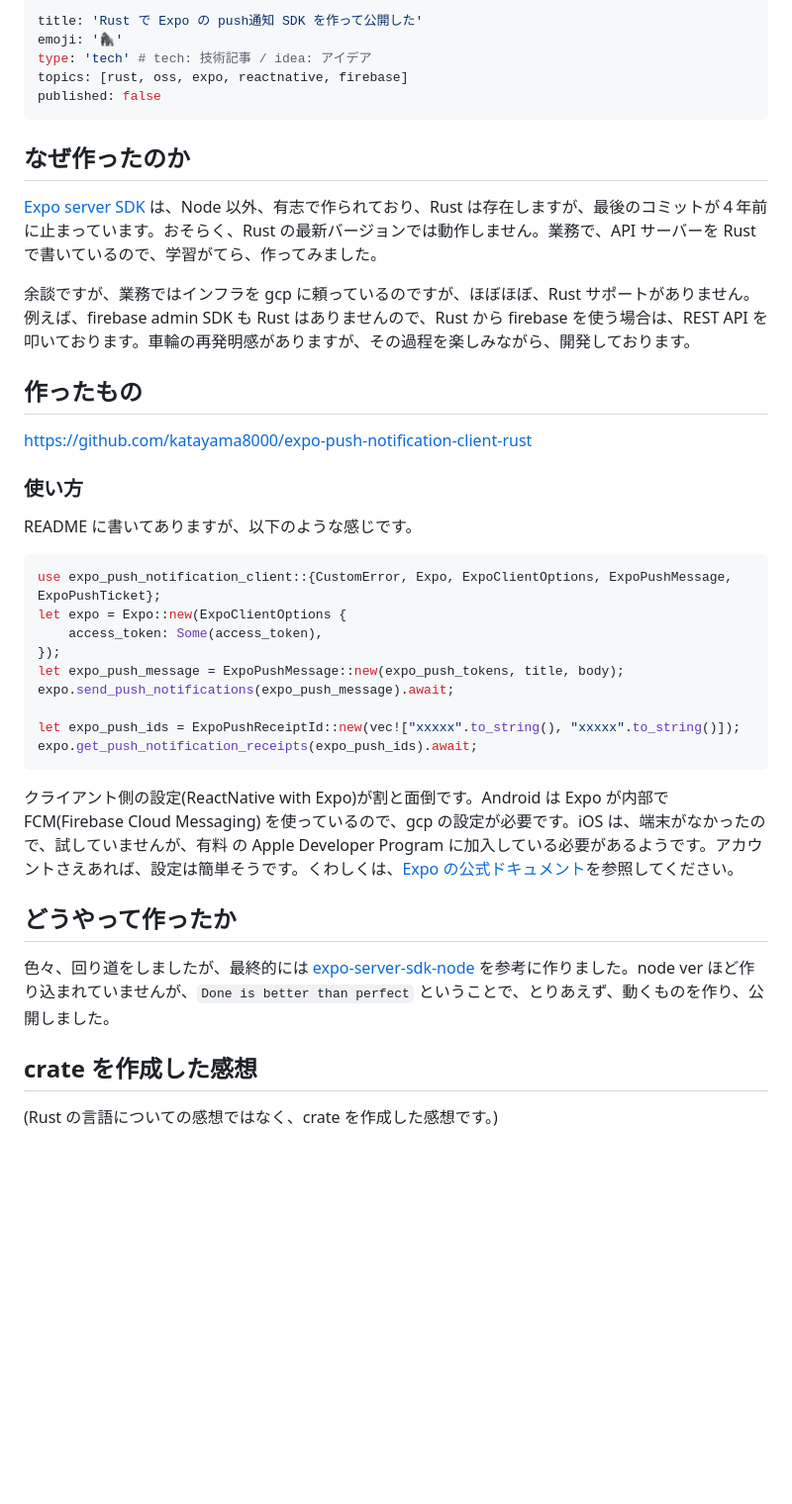
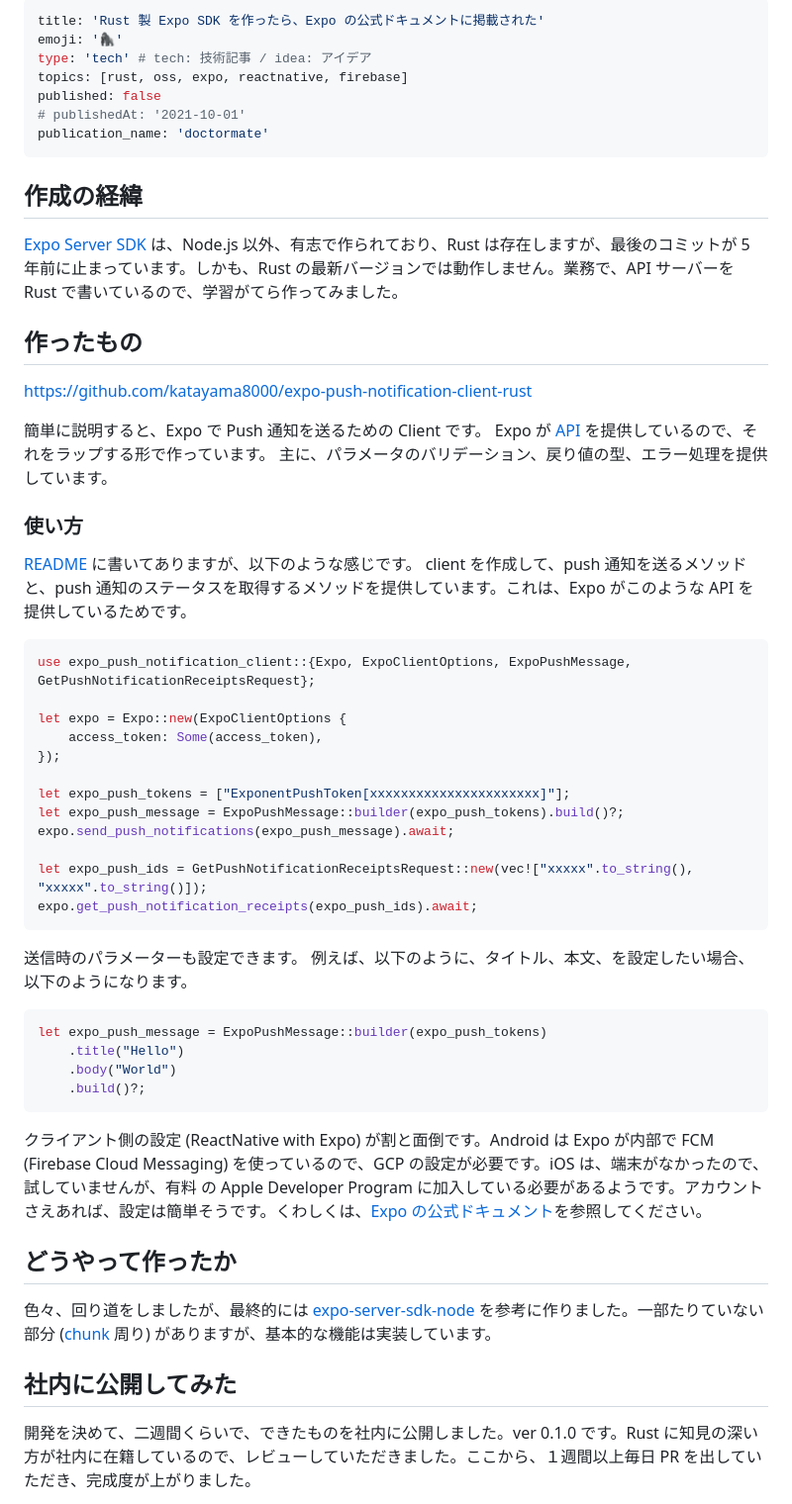
Before and after one commit to katayama8000/zenn.dev, a Markdown page: articles/rust-oss-2f469e14f3.md, the part around one of its changes. Shown at 99% size. Rendered like a GitHub page; blank space fills up the shorter version.

````diff
--- a/articles/rust-oss-2f469e14f3.md
+++ b/articles/rust-oss-2f469e14f3.md
@@ -1,44 +1,62 @@
 ---
-title: 'Rust で Expo の push通知 SDK を作って公開した'
+title: 'Rust 製 Expo SDK を作ったら、Expo の公式ドキュメントに掲載された'
 emoji: '🦍'
 type: 'tech' # tech: 技術記事 / idea: アイデア
 topics: [rust, oss, expo, reactnative, firebase]
 published: false
+# publishedAt: '2021-10-01'
+publication_name: 'doctormate'
 ---
 
-## なぜ作ったのか
+## 作成の経緯
 
-[Expo server SDK](https://docs.expo.dev/push-notifications/sending-notifications/#send-push-notifications-using-a-server) は、Node 以外、有志で作られており、Rust は存在しますが、最後のコミットが４年前に止まっています。おそらく、Rust の最新バージョンでは動作しません。業務で、API サーバーを Rust で書いているので、学習がてら、作ってみました。
-
-余談ですが、業務ではインフラを gcp に頼っているのですが、ほぼほぼ、Rust サポートがありません。例えば、firebase admin SDK も Rust はありませんので、Rust から firebase を使う場合は、REST API を叩いております。車輪の再発明感がありますが、その過程を楽しみながら、開発しております。
+[Expo Server SDK](https://docs.expo.dev/push-notifications/sending-notifications/#send-push-notifications-using-a-server) は、Node.js 以外、有志で作られており、Rust は存在しますが、最後のコミットが 5 年前に止まっています。しかも、Rust の最新バージョンでは動作しません。業務で、API サーバーを Rust で書いているので、学習がてら作ってみました。
 
 ## 作ったもの
 
 https://github.com/katayama8000/expo-push-notification-client-rust
 
+簡単に説明すると、Expo で Push 通知を送るための Client です。
+Expo が [API](https://docs.expo.dev/push-notifications/sending-notifications/#http2-api) を提供しているので、それをラップする形で作っています。
+主に、パラメータのバリデーション、戻り値の型、エラー処理を提供しています。
+
 ### 使い方
 
-README に書いてありますが、以下のような感じです。
+[README](https://github.com/katayama8000/expo-push-notification-client-rust?tab=readme-ov-file#server-rust) に書いてありますが、以下のような感じです。
+client を作成して、push 通知を送るメソッドと、push 通知のステータスを取得するメソッドを提供しています。これは、Expo がこのような API を提供しているためです。
 
 ```rust
-use expo_push_notification_client::{CustomError, Expo, ExpoClientOptions, ExpoPushMessage, ExpoPushTicket};
+use expo_push_notification_client::{Expo, ExpoClientOptions, ExpoPushMessage, GetPushNotificationReceiptsRequest};
+
 let expo = Expo::new(ExpoClientOptions {
     access_token: Some(access_token),
 });
-let expo_push_message = ExpoPushMessage::new(expo_push_tokens, title, body);
+
+let expo_push_tokens = ["ExponentPushToken[xxxxxxxxxxxxxxxxxxxxxx]"];
+let expo_push_message = ExpoPushMessage::builder(expo_push_tokens).build()?;
 expo.send_push_notifications(expo_push_message).await;
 
-let expo_push_ids = ExpoPushReceiptId::new(vec!["xxxxx".to_string(), "xxxxx".to_string()]);
+let expo_push_ids = GetPushNotificationReceiptsRequest::new(vec!["xxxxx".to_string(), "xxxxx".to_string()]);
 expo.get_push_notification_receipts(expo_push_ids).await;
 ```
 
-クライアント側の設定(ReactNative with Expo)が割と面倒です。Android は Expo が内部で FCM(Firebase Cloud Messaging) を使っているので、gcp の設定が必要です。iOS は、端末がなかったので、試していませんが、有料 の Apple Developer Program に加入している必要があるようです。アカウントさえあれば、設定は簡単そうです。くわしくは、[Expo の公式ドキュメント](https://docs.expo.dev/push-notifications/push-notifications-setup/)を参照してください。
+送信時のパラメーターも設定できます。
+例えば、以下のように、タイトル、本文、を設定したい場合、以下のようになります。
+
+```rust
+let expo_push_message = ExpoPushMessage::builder(expo_push_tokens)
+    .title("Hello")
+    .body("World")
+    .build()?;
+```
+
+クライアント側の設定 (ReactNative with Expo) が割と面倒です。Android は Expo が内部で FCM (Firebase Cloud Messaging) を使っているので、GCP の設定が必要です。iOS は、端末がなかったので、試していませんが、有料 の Apple Developer Program に加入している必要があるようです。アカウントさえあれば、設定は簡単そうです。くわしくは、[Expo の公式ドキュメント](https://docs.expo.dev/push-notifications/push-notifications-setup/)を参照してください。
 
 ## どうやって作ったか
 
-色々、回り道をしましたが、最終的には [expo-server-sdk-node](https://github.com/expo/expo-server-sdk-node) を参考に作りました。node ver ほど作り込まれていませんが、`Done is better than perfect` ということで、とりあえず、動くものを作り、公開しました。
+色々、回り道をしましたが、最終的には [expo-server-sdk-node](https://github.com/expo/expo-server-sdk-node) を参考に作りました。一部たりていない部分 ([chunk](https://github.com/katayama8000/expo-push-notification-client-rust/issues/91) 周り) がありますが、基本的な機能は実装しています。
 
-## crate を作成した感想
+## 社内に公開してみた
 
-(Rust の言語についての感想ではなく、crate を作成した感想です。)
+開発を決めて、二週間くらいで、できたものを社内に公開しました。ver 0.1.0 です。Rust に知見の深い方が社内に在籍しているので、レビューしていただきました。ここから、１週間以上毎日 PR を出していただき、完成度が上がりました。
 
````
Also changed, not shown: other parts of articles/rust-oss-2f469e14f3.md (+37 -10 lines), articles/rust-ddd-7353b79179.md (+1 -1 lines), images/rust-oss/PR.png (added), images/rust-oss/discord1.png (added), images/rust-oss/discord2.png (added), images/rust-oss/discord3.png (added), images/rust-oss/discord4.png (added), images/rust-oss/expo-doc.png (added).
